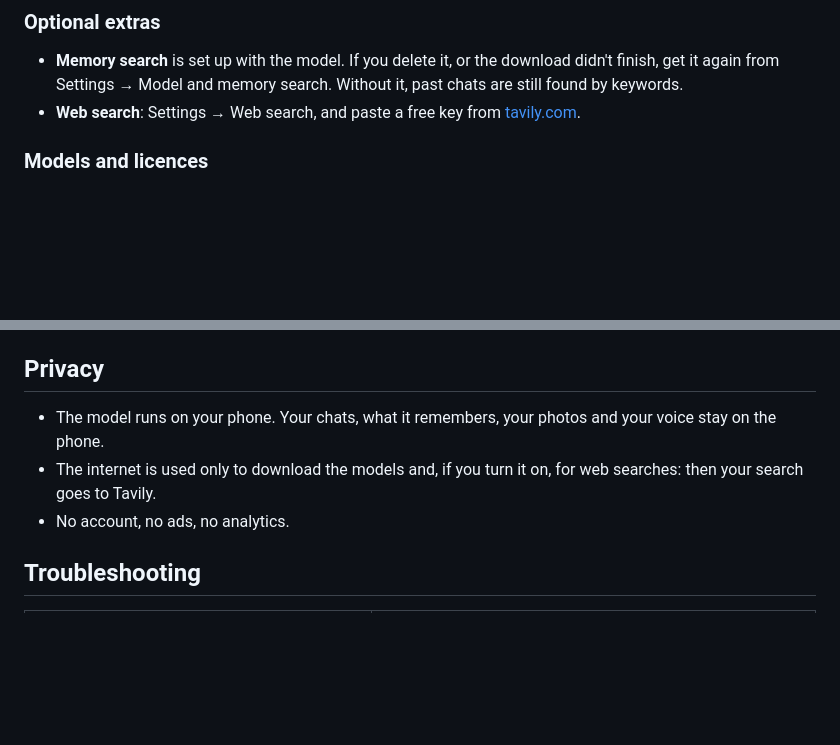
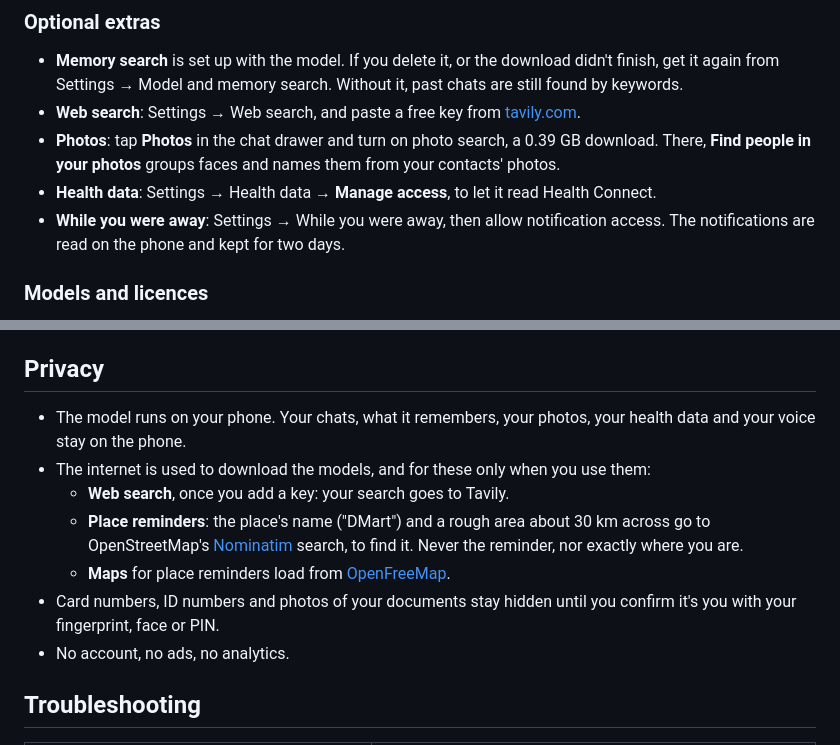
Before and after one commit to taslimmuhammed/local_assistant_v2, a Markdown page: README.md, 2 parts joined by grey strips. Rendered like a GitHub page; blank space fills up the shorter version.

```diff
--- a/README.md
+++ b/README.md
@@ -84,6 +100,11 @@ In the same place:
   get it again from Settings → Model and memory search. Without it, past chats are still found by
   keywords.
 - **Web search**: Settings → Web search, and paste a free key from [tavily.com](https://tavily.com).
+- **Photos**: tap **Photos** in the chat drawer and turn on photo search, a 0.39 GB download.
+  There, **Find people in your photos** groups faces and names them from your contacts' photos.
+- **Health data**: Settings → Health data → **Manage access**, to let it read Health Connect.
+- **While you were away**: Settings → While you were away, then allow notification access. The
+  notifications are read on the phone and kept for two days.
 
 ### Models and licences
 
@@ -105,10 +126,16 @@ In the same place:
 
 ## Privacy
 
-- The model runs on your phone. Your chats, what it remembers, your photos and your voice stay on
-  the phone.
-- The internet is used only to download the models and, if you turn it on, for web searches:
-  then your search goes to Tavily.
+- The model runs on your phone. Your chats, what it remembers, your photos, your health data and
+  your voice stay on the phone.
+- The internet is used to download the models, and for these only when you use them:
+  - **Web search**, once you add a key: your search goes to Tavily.
+  - **Place reminders**: the place's name ("DMart") and a rough area about 30 km across go to
+    OpenStreetMap's [Nominatim](https://nominatim.openstreetmap.org) search, to find it. Never the
+    reminder, nor exactly where you are.
+  - **Maps** for place reminders load from [OpenFreeMap](https://openfreemap.org).
+- Card numbers, ID numbers and photos of your documents stay hidden until you confirm it's you
+  with your fingerprint, face or PIN.
 - No account, no ads, no analytics.
 
 ## Troubleshooting
```
Also changed, not shown: other parts of README.md (+27 -11 lines), docs/screens/assist.jpg (added), docs/screens/drawer.jpg (added), docs/screens/home.jpg (added), docs/screens/place_reminder.jpg (added), docs/screens/web_search.jpg (added).
